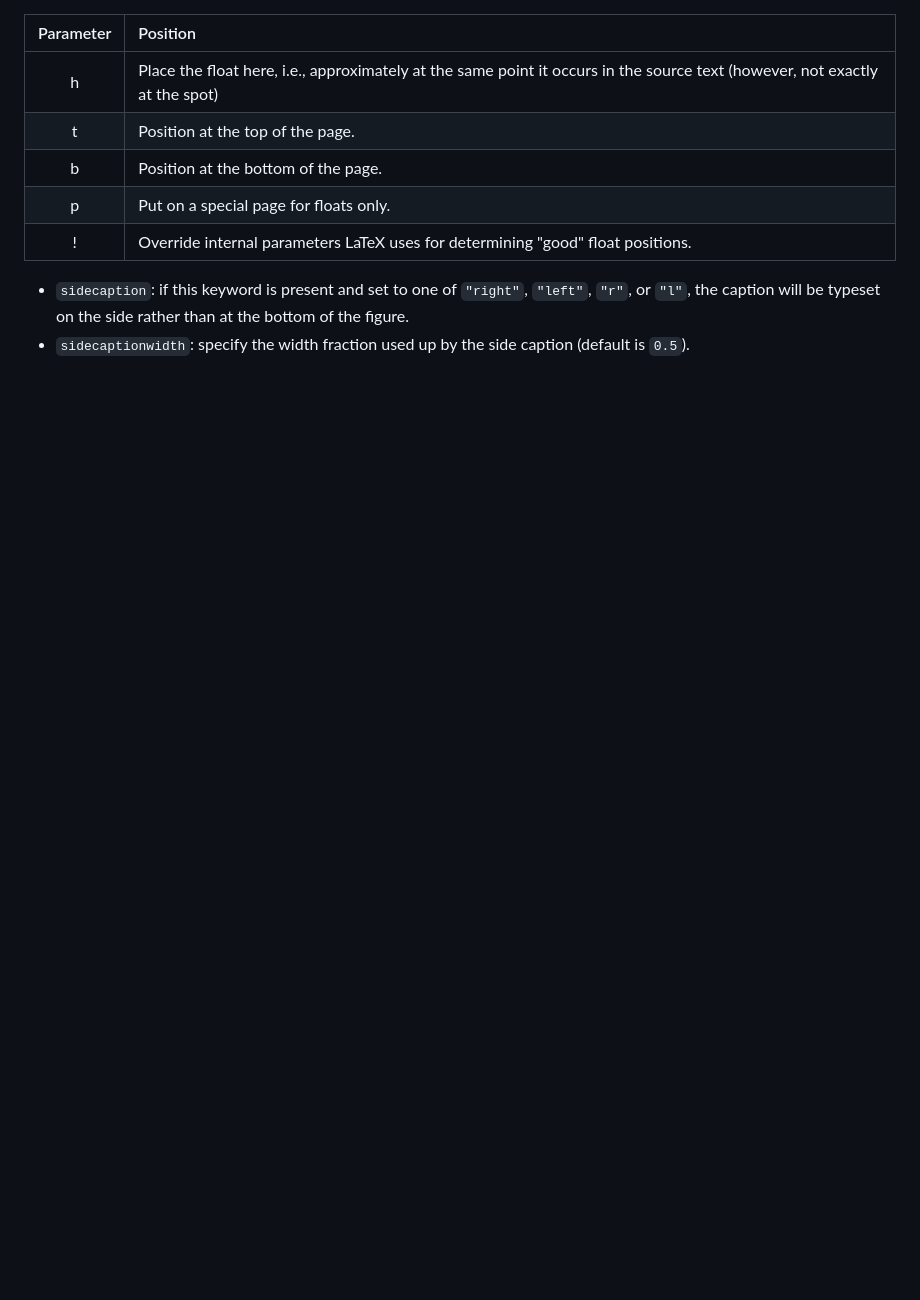
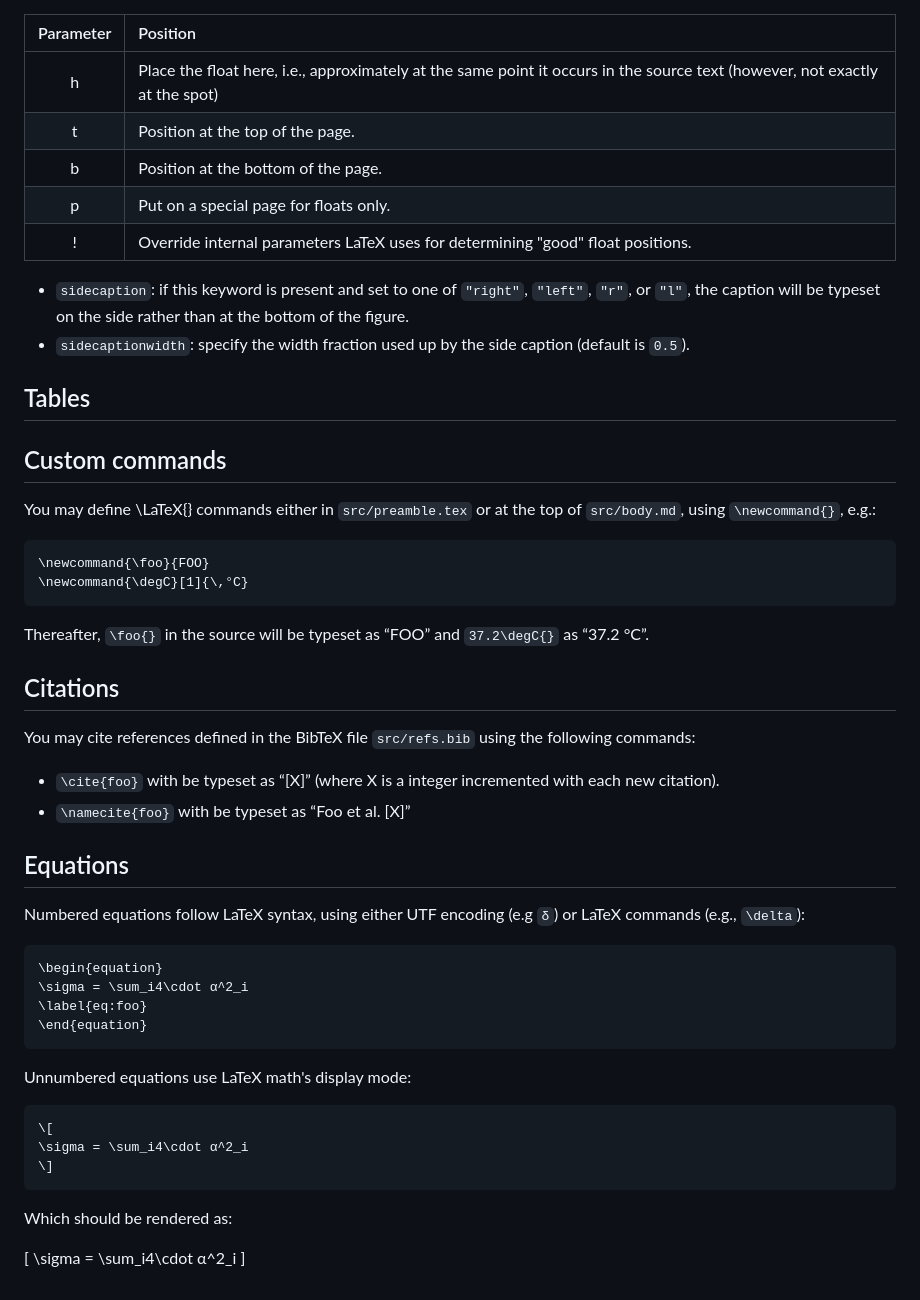
Before and after one commit to mdaeron/papermaker, a Markdown page: readme.md, the part around the change. Drawn GitHub-style; blank space fills up the shorter version.

Commit message:
Work on readme

````diff
--- a/readme.md
+++ b/readme.md
@@ -104,3 +104,48 @@ Other possible attributes are:
 
 - `sidecaption`: if this keyword is present and set to one of `"right"`, `"left"`, `"r"`, or `"l"`, the caption will be typeset on the side rather than at the bottom of the figure.
 - `sidecaptionwidth`: specify the width fraction used up by the side caption (default is `0.5`).
+
+## Tables
+
+## Custom commands
+
+You may define \LaTeX{} commands either in `src/preamble.tex`  or at the top of `src/body.md`,  using `\newcommand{}`, e.g.:
+
+```
+\newcommand{\foo}{FOO}
+\newcommand{\degC}[1]{\,°C}
+```
+
+Thereafter, `\foo{}` in the source will be typeset as “FOO” and `37.2\degC{}` as “37.2 °C”.
+
+## Citations
+
+You may cite references defined in the BibTeX file `src/refs.bib` using the following commands:
+
+- `\cite{foo}` with be typeset as “[X]” (where X is a integer incremented with each new citation).
+- `\namecite{foo}` with be typeset as “Foo et al. [X]”
+
+## Equations
+
+Numbered equations follow LaTeX syntax, using either UTF encoding (e.g `δ`) or LaTeX commands (e.g., `\delta`):
+
+```
+\begin{equation}
+\sigma = \sum_i4\cdot α^2_i
+\label{eq:foo}
+\end{equation}
+```
+
+Unnumbered equations use LaTeX math's display mode:
+
+```
+\[
+\sigma = \sum_i4\cdot α^2_i
+\]
+```
+
+Which should be rendered as:
+
+\[
+\sigma = \sum_i4\cdot α^2_i
+\]
````
